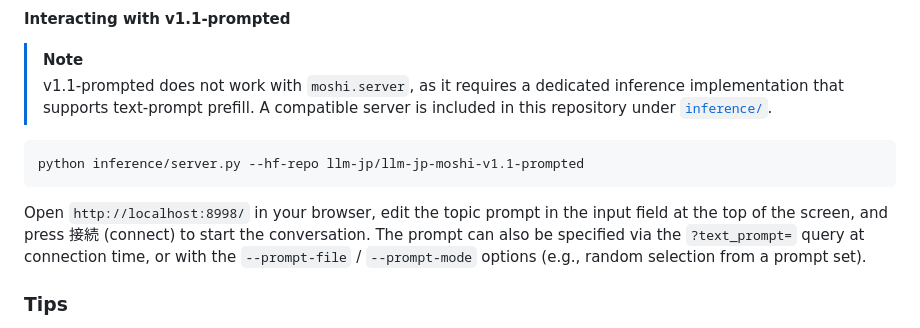
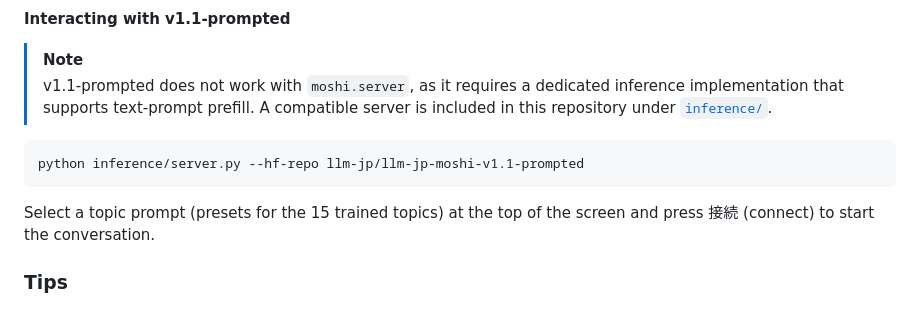
Before and after one commit to llm-jp/llm-jp-moshi, a Markdown page: README-en.md, the part around the change. Drawn GitHub-style.

Commit message:
Simplify the v1.1-prompted usage note to preset selection only
Co-Authored-By: Claude Fable 5 <noreply@anthropic.com>
Claude-Session: https://claude.ai/code/session_01MBdPwyYvhA32G79hkcUaoG

````diff
--- a/README-en.md
+++ b/README-en.md
@@ -78,8 +78,7 @@ python -m moshi.server --hf-repo llm-jp/llm-jp-moshi-v1.1-base
 python inference/server.py --hf-repo llm-jp/llm-jp-moshi-v1.1-prompted
 ```
 
-Open `http://localhost:8998/` in your browser, edit the topic prompt in the input field at the top of the screen, and press 接続 (connect) to start the conversation.
-The prompt can also be specified via the `?text_prompt=` query at connection time, or with the `--prompt-file` / `--prompt-mode` options (e.g., random selection from a prompt set).
+Select a topic prompt (presets for the 15 trained topics) at the top of the screen and press 接続 (connect) to start the conversation.
 
 ### Tips
 
````
Also changed, not shown: README.md (+1 -2 lines).
